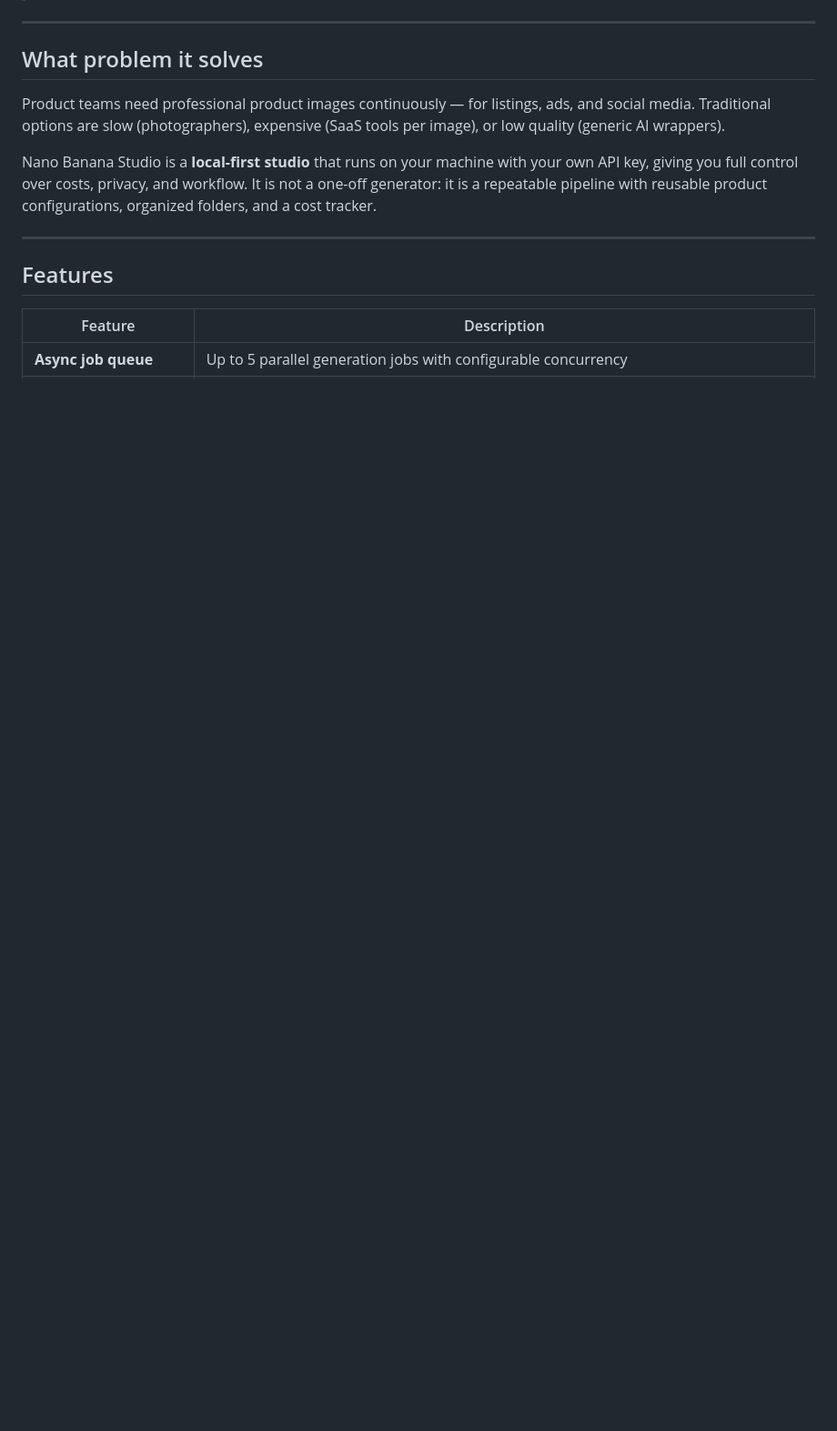
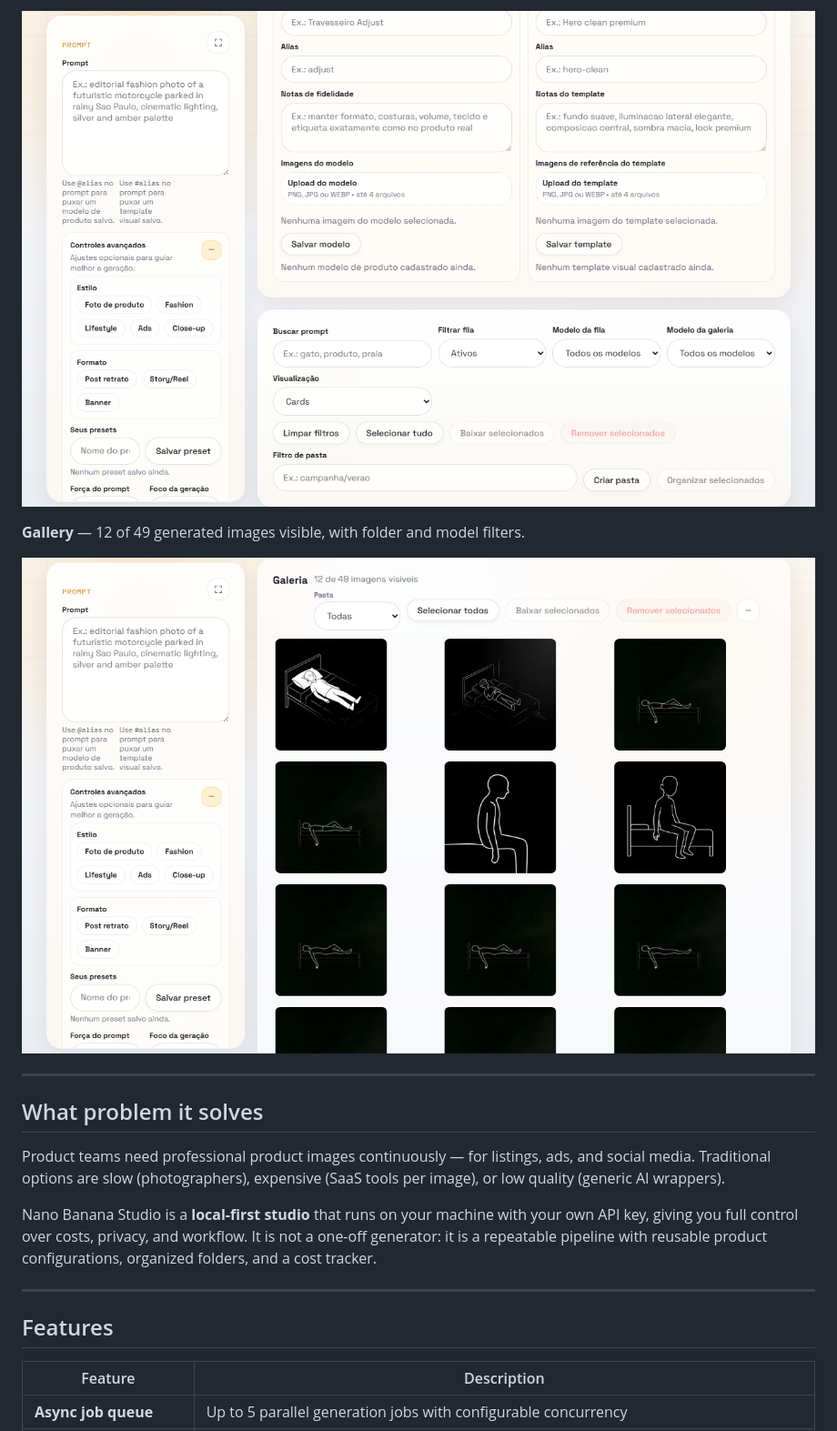
Before and after one commit to vitormendes4072/NanoBananaStudio, a Markdown page: README.md, the part around one of its changes. Shown at 91% size. Rendered like a GitHub page; pictures changed too: docs/screenshots/4-generation-controls.png (added), docs/screenshots/5-gallery.png (added); blank space fills up the shorter version.

Commit message:
docs: add screenshots and automated capture script

```diff
--- a/README.md
+++ b/README.md
@@ -13,3 +25,8 @@
+![Generation controls](docs/screenshots/4-generation-controls.png)
+
+**Gallery** — 12 of 49 generated images visible, with folder and model filters.
+
+![Gallery with generated images](docs/screenshots/5-gallery.png)
 
 ---
 
```
Also changed, not shown: other parts of README.md (+14 -2 lines), docs/screenshots/1-usage-dashboard.png (added), docs/screenshots/2-prompt-panel.png (added), docs/screenshots/3-biblioteca-criativa.png (added), docs/screenshots/6-full-overview.png (added), 1 other file.
